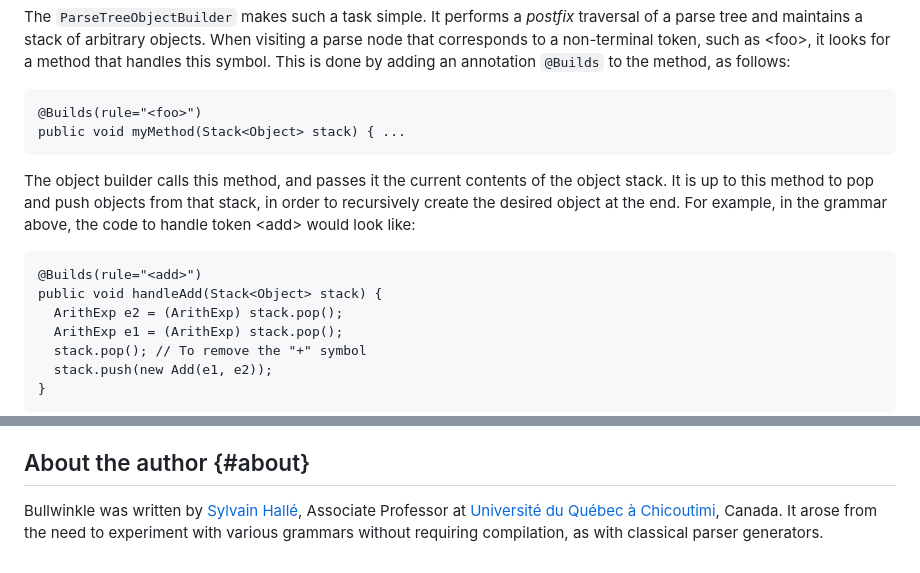
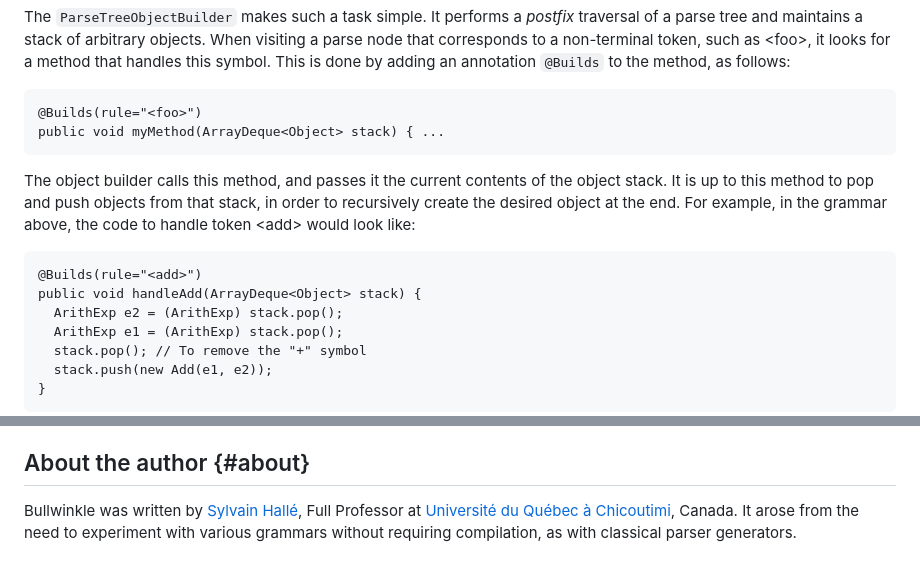
Before and after one commit to sylvainhalle/Bullwinkle, a Markdown page: README.md, 2 parts joined by grey strips. Drawn GitHub-style.

```diff
--- a/README.md
+++ b/README.md
@@ -295,7 +295,7 @@ token, such as &lt;foo&gt;, it looks for a method that handles this symbol.
 This is done by adding an annotation `@Builds` to the method, as follows:
 
     @Builds(rule="<foo>")
-    public void myMethod(Stack<Object> stack) { ...
+    public void myMethod(ArrayDeque<Object> stack) { ...
 
 The object builder calls this method, and passes it the current contents
 of the object stack. It is up to this method to pop and push objects
@@ -304,7 +304,7 @@ end. For example, in the grammar above, the code to handle token &lt;add&gt;
 would look like:
 
     @Builds(rule="<add>")
-    public void handleAdd(Stack<Object> stack) {
+    public void handleAdd(ArrayDeque<Object> stack) {
       ArithExp e2 = (ArithExp) stack.pop();
       ArithExp e1 = (ArithExp) stack.pop();
       stack.pop(); // To remove the "+" symbol
@@ -459,7 +459,7 @@ About the author                                                   {#about}
 ----------------
 
 Bullwinkle was written by [Sylvain Hallé](http://leduotang.ca/sylvain),
-Associate Professor at [Université du Québec à Chicoutimi](http://www.uqac.ca),
+Full Professor at [Université du Québec à Chicoutimi](http://www.uqac.ca),
 Canada. It arose from the need to experiment with
 various grammars without requiring compilation, as with classical parser
 generators.
```
Also changed, not shown: other parts of README.md (+1 -1 lines).
